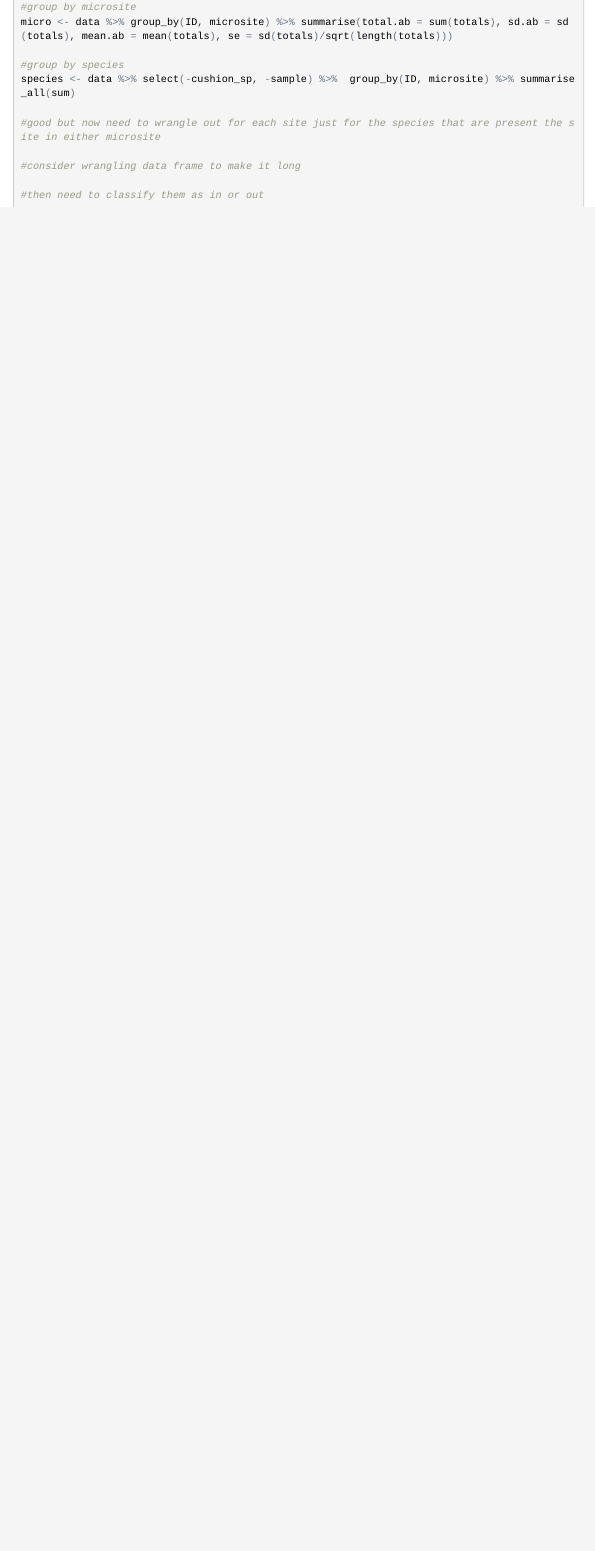
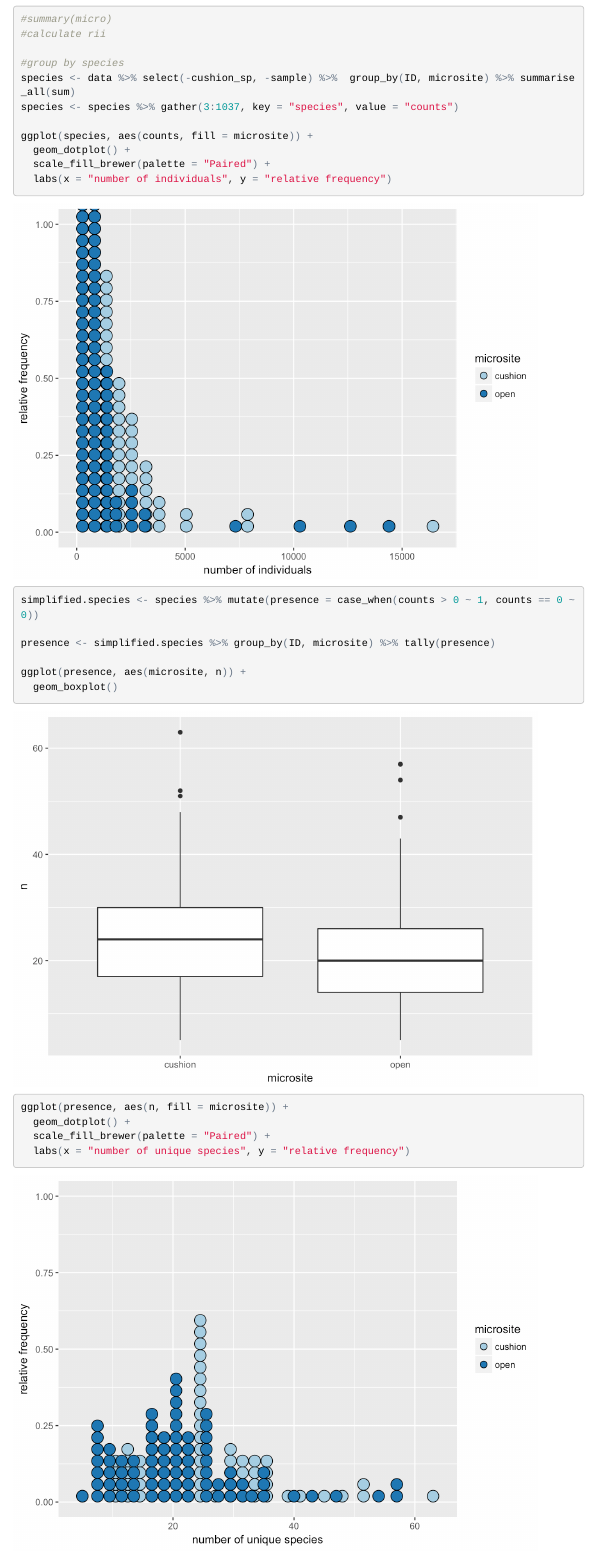
Before and after one commit to cjlortie/Global.cushion.data, an R Markdown document (index.Rmd): the page in a window 1100 px wide, from 2720 px down before the commit and from 3180 px down after it. The pictures show the output file index.html that the author committed with the source, opened offline; menus at the side of the page are left out.

Commit message:
did some counting

```diff
--- a/index.Rmd
+++ b/index.Rmd
@@ -64,6 +64,24 @@ skim(micro)
 
 #group by species
 species <- data %>% select(-cushion_sp, -sample) %>%  group_by(ID, microsite) %>% summarise_all(sum)
+species <- species %>% gather(3:1037, key = "species", value = "counts")
+
+ggplot(species, aes(counts, fill = microsite)) +
+  geom_dotplot() +
+  scale_fill_brewer(palette = "Paired") +
+  labs(x = "number of individuals", y = "relative frequency")
+
+simplified.species <- species %>% mutate(presence = case_when(counts > 0 ~ 1, counts == 0 ~ 0))
+
+presence <- simplified.species %>% group_by(ID, microsite) %>% tally(presence)
+
+ggplot(presence, aes(microsite, n)) +
+  geom_boxplot()
+
+ggplot(presence, aes(n, fill = microsite)) +
+  geom_dotplot() +
+  scale_fill_brewer(palette = "Paired") +
+  labs(x = "number of unique species", y = "relative frequency")
 
 #tidy dataframe to add a species.ID column
 
```
Also changed, not shown: index.html, index_files/figure-html/data-1.png, index_files/figure-html/data-2.png (added), index_files/figure-html/data-3.png (added), 6 other files.
